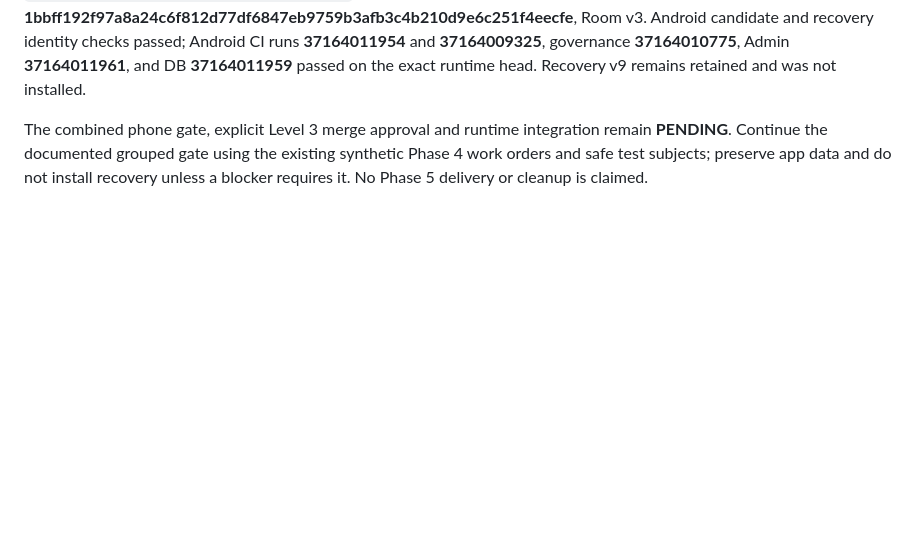
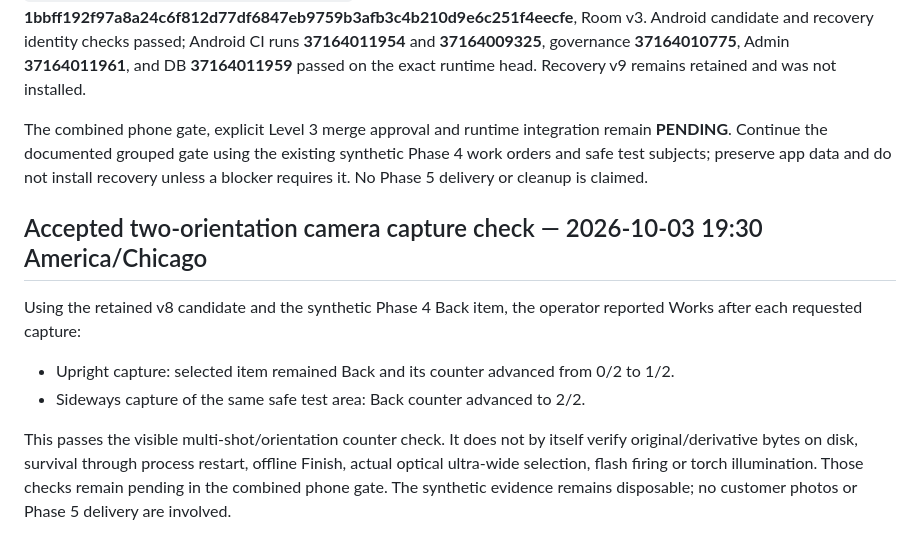
Before and after one commit to timbone72-CC/field-photo-prep-team, a Markdown page: docs/PHASE_4_IMPLEMENTATION_RECORD_2026-10-03.md, the part around the change. Drawn GitHub-style; blank space fills up the shorter version.

Commit message:
Record Phase 4 camera orientation capture check

```diff
--- a/docs/PHASE_4_IMPLEMENTATION_RECORD_2026-10-03.md
+++ b/docs/PHASE_4_IMPLEMENTATION_RECORD_2026-10-03.md
@@ -123,3 +123,12 @@ The operator installed the verified v8 candidate update and reported: “It work
 Tested candidate identity: runtime **728996b125279eabb59bd05ff3db8617685e3f40**, candidate v8, APK SHA-256 **24ad6088942e759c44810fbd0359dd3b52aeaef0a199bb8b291e20dd8467bf01**, package `com.inandout.fieldphotoprep.team.internal`, signer SHA-256 **1bbff192f97a8a24c6f812d77df6847eb9759b3afb3c4b210d9e6c251f4eecfe**, Room v3. Android candidate and recovery identity checks passed; Android CI runs **37164011954** and **37164009325**, governance **37164010775**, Admin **37164011961**, and DB **37164011959** passed on the exact runtime head. Recovery v9 remains retained and was not installed.
 
 The combined phone gate, explicit Level 3 merge approval and runtime integration remain **PENDING**. Continue the documented grouped gate using the existing synthetic Phase 4 work orders and safe test subjects; preserve app data and do not install recovery unless a blocker requires it. No Phase 5 delivery or cleanup is claimed.
+
+
+## Accepted two-orientation camera capture check — 2026-10-03 19:30 America/Chicago
+
+Using the retained v8 candidate and the synthetic Phase 4 Back item, the operator reported Works after each requested capture:
+- Upright capture: selected item remained Back and its counter advanced from 0/2 to 1/2.
+- Sideways capture of the same safe test area: Back counter advanced to 2/2.
+
+This passes the visible multi-shot/orientation counter check. It does not by itself verify original/derivative bytes on disk, survival through process restart, offline Finish, actual optical ultra-wide selection, flash firing or torch illumination. Those checks remain pending in the combined phone gate. The synthetic evidence remains disposable; no customer photos or Phase 5 delivery are involved.
```
